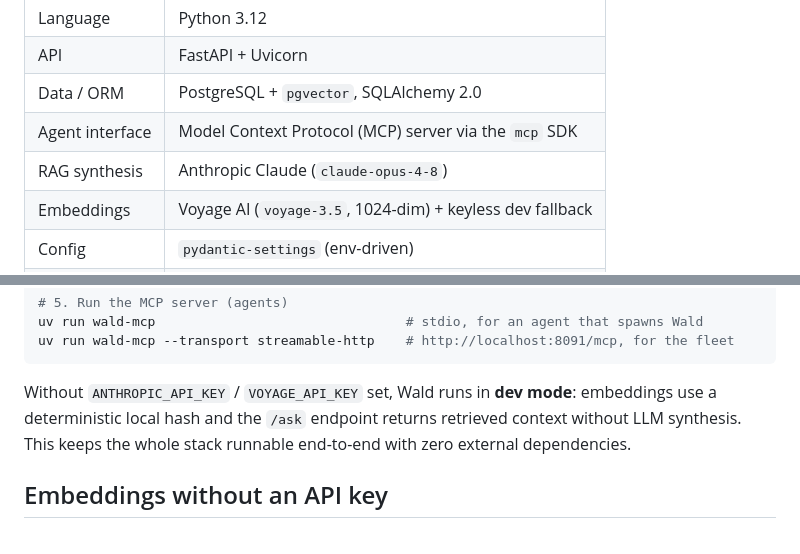
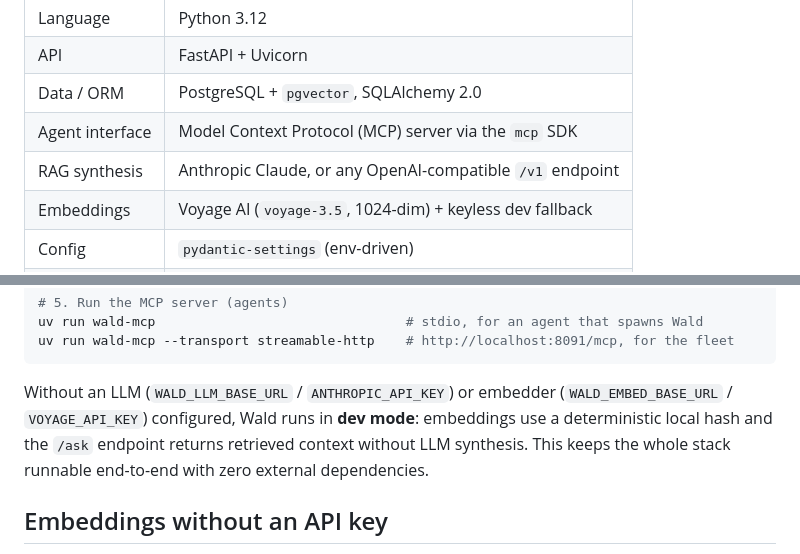
Before and after one commit to Schneewolf-Labs/Wald, a Markdown page: README.md, 2 parts joined by grey strips. GitHub-like rendering.

Commit message:
Mention local endpoints in README stack table and dev-mode note
Co-Authored-By: Claude Opus 5.5 <noreply@anthropic.com>
Claude-Session: https://claude.ai/code/session_01Pj5YQCHpfaVbAVwdeB8kM8

````diff
--- a/README.md
+++ b/README.md
@@ -32,7 +32,7 @@ a web UI for humans and a programmatic surface (REST + an **MCP server**) for ag
 | API              | FastAPI + Uvicorn                                            |
 | Data / ORM       | PostgreSQL + `pgvector`, SQLAlchemy 2.0                      |
 | Agent interface  | Model Context Protocol (MCP) server via the `mcp` SDK        |
-| RAG synthesis    | Anthropic Claude (`claude-opus-4-8`)                         |
+| RAG synthesis    | Anthropic Claude, or any OpenAI-compatible `/v1` endpoint    |
 | Embeddings       | Voyage AI (`voyage-3.5`, 1024-dim) + keyless dev fallback    |
 | Config           | `pydantic-settings` (env-driven)                            |
 | Packaging        | `uv`                                                         |
@@ -61,8 +61,9 @@ uv run wald-mcp                                # stdio, for an agent that spawns
 uv run wald-mcp --transport streamable-http    # http://localhost:8091/mcp, for the fleet
 ```
 
-Without `ANTHROPIC_API_KEY` / `VOYAGE_API_KEY` set, Wald runs in **dev mode**: embeddings use a
-deterministic local hash and the `/ask` endpoint returns retrieved context without LLM synthesis.
+Without an LLM (`WALD_LLM_BASE_URL` / `ANTHROPIC_API_KEY`) or embedder (`WALD_EMBED_BASE_URL` /
+`VOYAGE_API_KEY`) configured, Wald runs in **dev mode**: embeddings use a deterministic local hash
+and the `/ask` endpoint returns retrieved context without LLM synthesis.
 This keeps the whole stack runnable end-to-end with zero external dependencies.
 
 ## Embeddings without an API key
````
